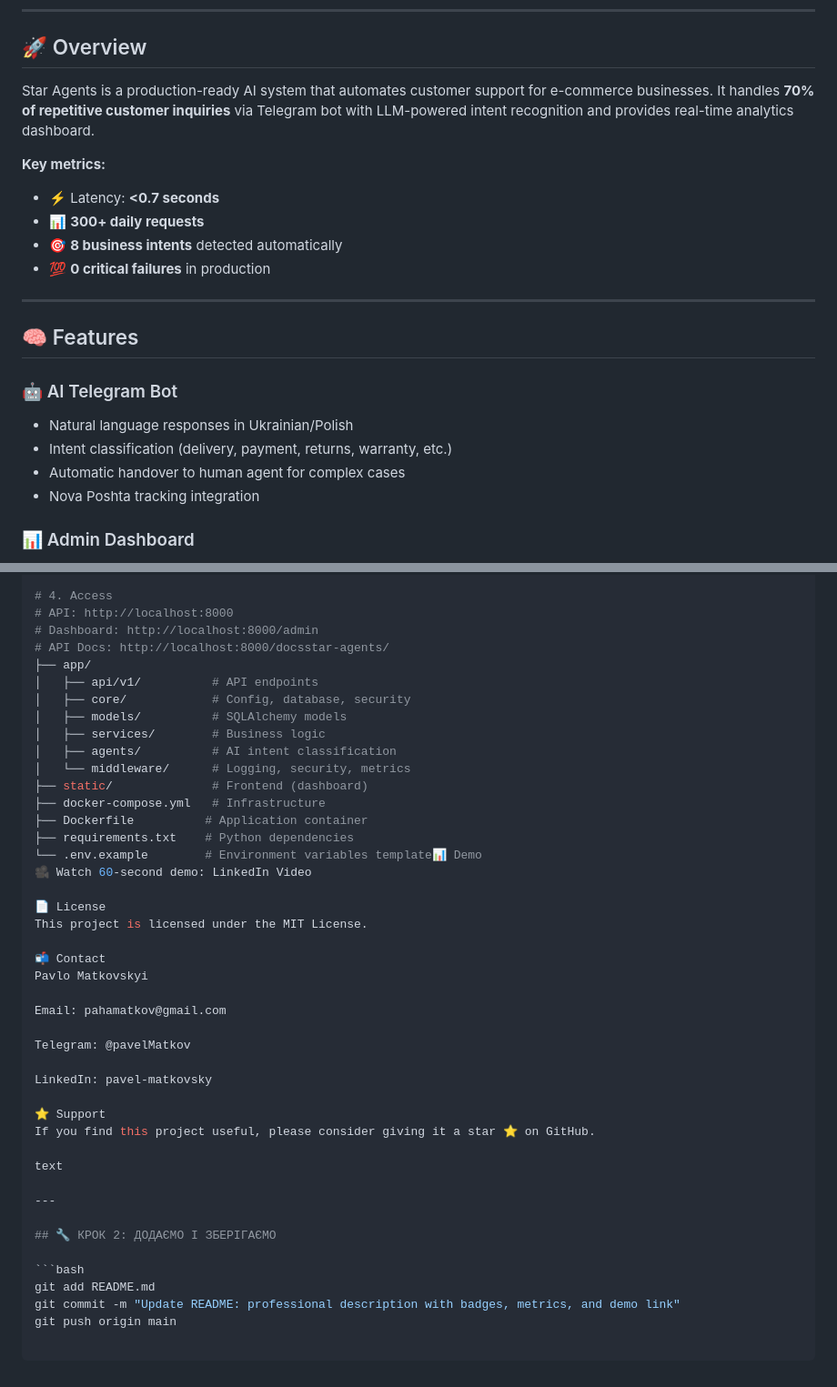
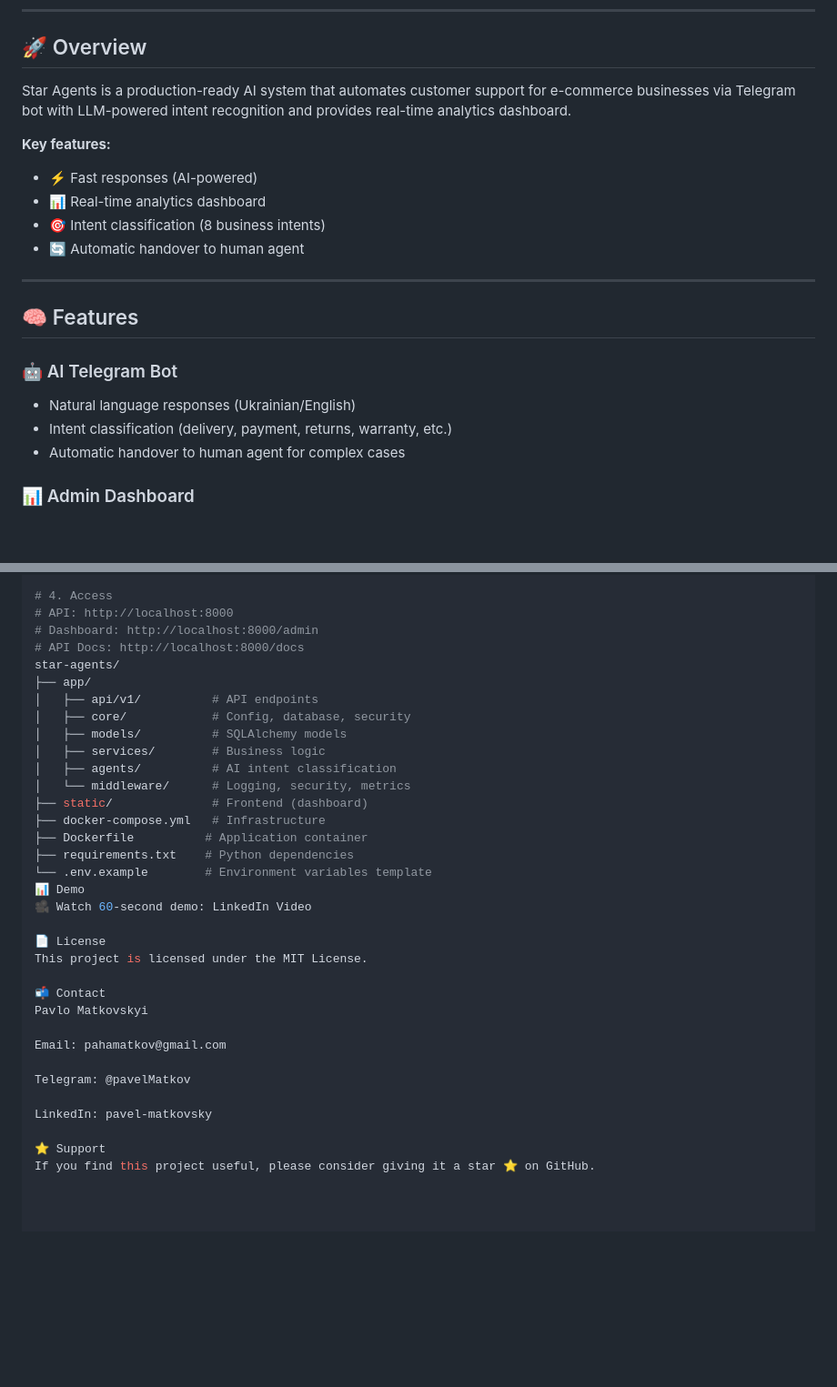
Before and after one commit to pahamatkov-code/star-agents, a Markdown page: README.md, 2 parts joined by grey strips. Shown at 91% size. Drawn GitHub-style; blank space fills up the shorter version.

Commit message:
Update README: honest and professional version with roadmap

````diff
--- a/README.md
+++ b/README.md
@@ -12,23 +12,22 @@
 
 ## 🚀 Overview
 
-Star Agents is a production-ready AI system that automates customer support for e-commerce businesses. It handles **70% of repetitive customer inquiries** via Telegram bot with LLM-powered intent recognition and provides real-time analytics dashboard.
+Star Agents is a production-ready AI system that automates customer support for e-commerce businesses via Telegram bot with LLM-powered intent recognition and provides real-time analytics dashboard.
 
-**Key metrics:**
-- ⚡ Latency: **<0.7 seconds**
-- 📊 **300+ daily requests**
-- 🎯 **8 business intents** detected automatically
-- 💯 **0 critical failures** in production
+**Key features:**
+- ⚡ Fast responses (AI-powered)
+- 📊 Real-time analytics dashboard
+- 🎯 Intent classification (8 business intents)
+- 🔄 Automatic handover to human agent
 
 ---
 
 ## 🧠 Features
 
 ### 🤖 AI Telegram Bot
-- Natural language responses in Ukrainian/Polish
+- Natural language responses (Ukrainian/English)
 - Intent classification (delivery, payment, returns, warranty, etc.)
 - Automatic handover to human agent for complex cases
-- Nova Poshta tracking integration
 
 ### 📊 Admin Dashboard
 - Real-time request analytics
@@ -72,7 +71,8 @@ docker compose up --build
 # 4. Access
 # API: http://localhost:8000
 # Dashboard: http://localhost:8000/admin
-# API Docs: http://localhost:8000/docsstar-agents/
+# API Docs: http://localhost:8000/docs
+star-agents/
 ├── app/
 │   ├── api/v1/          # API endpoints
 │   ├── core/            # Config, database, security
@@ -84,7 +84,8 @@ docker compose up --build
 ├── docker-compose.yml   # Infrastructure
 ├── Dockerfile          # Application container
 ├── requirements.txt    # Python dependencies
-└── .env.example        # Environment variables template📊 Demo
+└── .env.example        # Environment variables template
+📊 Demo
 🎥 Watch 60-second demo: LinkedIn Video
 
 📄 License
@@ -101,14 +102,3 @@ LinkedIn: pavel-matkovsky
 
 ⭐ Support
 If you find this project useful, please consider giving it a star ⭐ on GitHub.
-
-text
-
----
-
-## 🔧 КРОК 2: ДОДАЄМО І ЗБЕРІГАЄМО
-
-```bash
-git add README.md
-git commit -m "Update README: professional description with badges, metrics, and demo link"
-git push origin main
````
